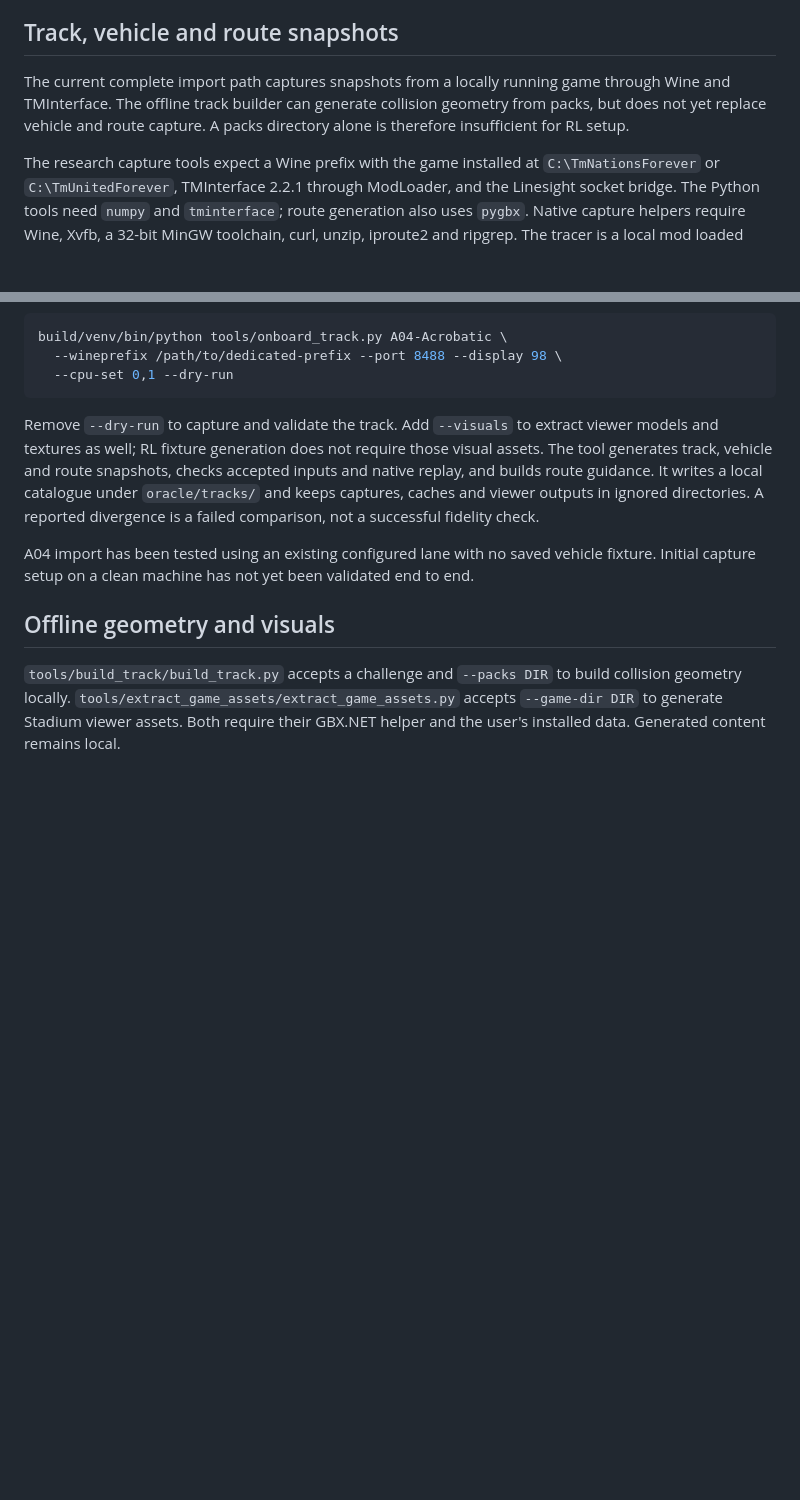
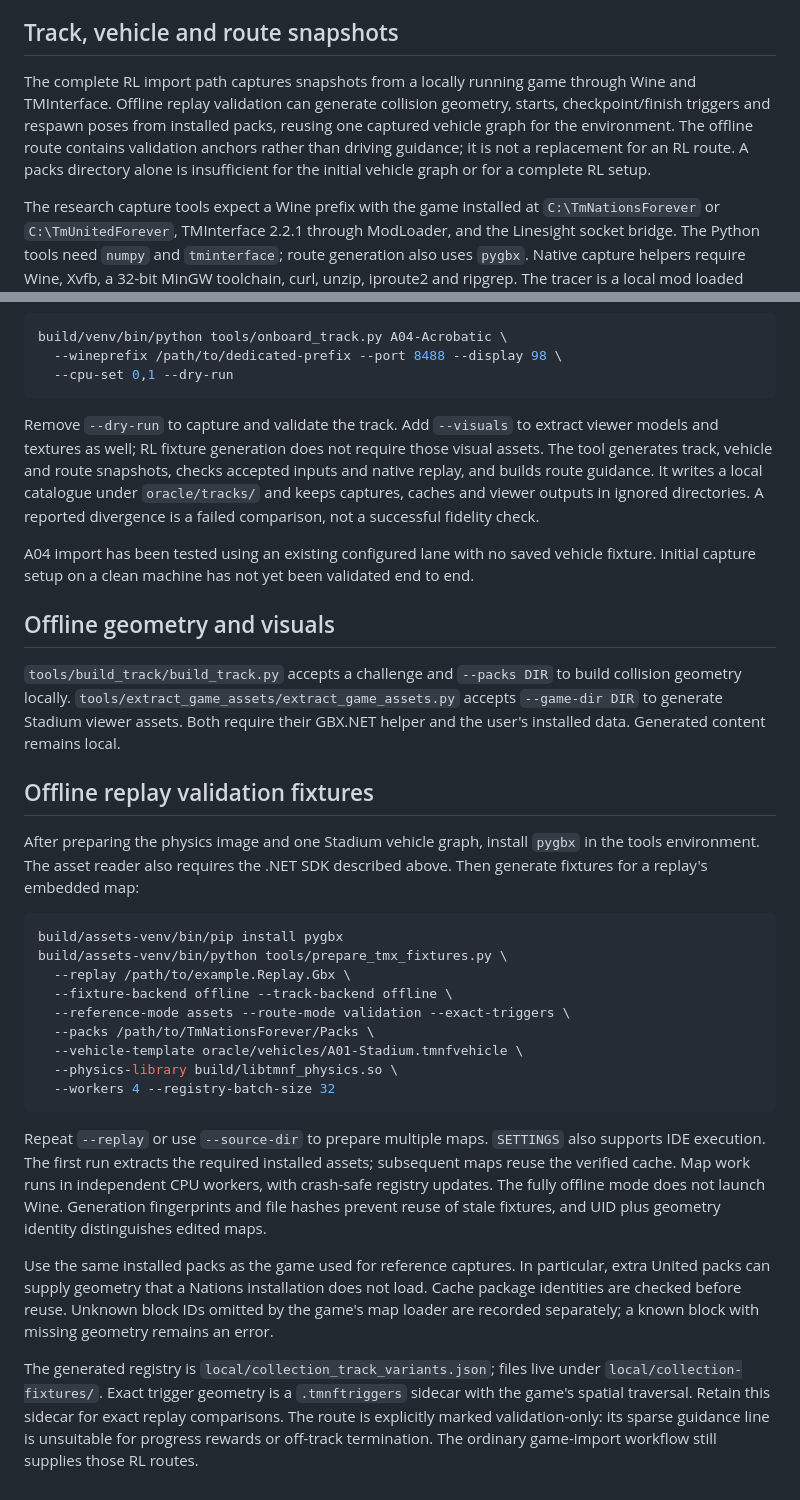
Before and after one commit to adonis-singh/TMNF-C, a Markdown page: docs/LOCAL_ASSETS.md, 2 parts joined by grey strips. Rendered like a GitHub page; blank space fills up the shorter version.

````diff
--- a/docs/LOCAL_ASSETS.md
+++ b/docs/LOCAL_ASSETS.md
@@ -38,10 +38,13 @@ unless you have the necessary redistribution rights.
 
 ## Track, vehicle and route snapshots
 
-The current complete import path captures snapshots from a locally running
-game through Wine and TMInterface. The offline track builder can generate
-collision geometry from packs, but does not yet replace vehicle and route
-capture. A packs directory alone is therefore insufficient for RL setup.
+The complete RL import path captures snapshots from a locally running game
+through Wine and TMInterface. Offline replay validation can generate collision
+geometry, starts, checkpoint/finish triggers and respawn poses from installed
+packs, reusing one captured vehicle graph for the environment. The offline
+route contains validation anchors rather than driving guidance; it is not a
+replacement for an RL route. A packs directory alone is insufficient for the
+initial vehicle graph or for a complete RL setup.
 
 The research capture tools expect a Wine prefix with the game installed at
 `C:\TmNationsForever` or `C:\TmUnitedForever`, TMInterface 2.2.1 through
@@ -100,3 +103,41 @@ validated end to end.
 build collision geometry locally. `tools/extract_game_assets/extract_game_assets.py`
 accepts `--game-dir DIR` to generate Stadium viewer assets. Both require their
 GBX.NET helper and the user's installed data. Generated content remains local.
+
+## Offline replay validation fixtures
+
+After preparing the physics image and one Stadium vehicle graph, install
+`pygbx` in the tools environment. The asset reader also requires the .NET SDK
+described above. Then generate fixtures for a replay's embedded map:
+
+```bash
+build/assets-venv/bin/pip install pygbx
+build/assets-venv/bin/python tools/prepare_tmx_fixtures.py \
+  --replay /path/to/example.Replay.Gbx \
+  --fixture-backend offline --track-backend offline \
+  --reference-mode assets --route-mode validation --exact-triggers \
+  --packs /path/to/TmNationsForever/Packs \
+  --vehicle-template oracle/vehicles/A01-Stadium.tmnfvehicle \
+  --physics-library build/libtmnf_physics.so \
+  --workers 4 --registry-batch-size 32
+```
+
+Repeat `--replay` or use `--source-dir` to prepare multiple maps. `SETTINGS`
+also supports IDE execution. The first run extracts the required installed
+assets; subsequent maps reuse the verified cache. Map work runs in independent
+CPU workers, with crash-safe registry updates. The fully offline mode does not
+launch Wine. Generation fingerprints and file hashes prevent reuse of stale
+fixtures, and UID plus geometry identity distinguishes edited maps.
+
+Use the same installed packs as the game used for reference captures. In
+particular, extra United packs can supply geometry that a Nations installation
+does not load. Cache package identities are checked before reuse. Unknown block
+IDs omitted by the game's map loader are recorded separately; a known block
+with missing geometry remains an error.
+
+The generated registry is `local/collection_track_variants.json`; files live
+under `local/collection-fixtures/`. Exact trigger geometry is a
+`.tmnftriggers` sidecar with the game's spatial traversal. Retain this sidecar
+for exact replay comparisons. The route is explicitly marked validation-only:
+its sparse guidance line is unsuitable for progress rewards or off-track
+termination. The ordinary game-import workflow still supplies those RL routes.
````
Also changed, not shown: README.md (+3 -0 lines), docs/VALIDATION.md (+59 -0 lines).
